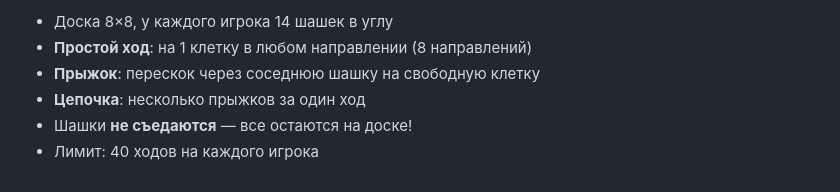
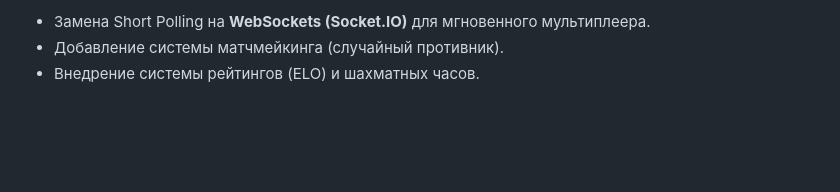
Before and after one commit to ersultansadykaliev/Board-Game-, a Markdown page: README.md, the part around one of its changes. Rendered like a GitHub page; blank space fills up the shorter version.

```diff
--- a/README.md
+++ b/README.md
@@ -74,7 +63,4 @@ ugolki-bot/
 
-- Доска 8×8, у каждого игрока 14 шашек в углу
-- **Простой ход**: на 1 клетку в любом направлении (8 направлений)
-- **Прыжок**: перескок через соседнюю шашку на свободную клетку
-- **Цепочка**: несколько прыжков за один ход
-- Шашки **не съедаются** — все остаются на доске!
-- Лимит: 40 ходов на каждого игрока
+- Замена Short Polling на **WebSockets (Socket.IO)** для мгновенного мультиплеера.
+- Добавление системы матчмейкинга (случайный противник).
+- Внедрение системы рейтингов (ELO) и шахматных часов.
```
Also changed, not shown: other parts of README.md (+43 -54 lines).
